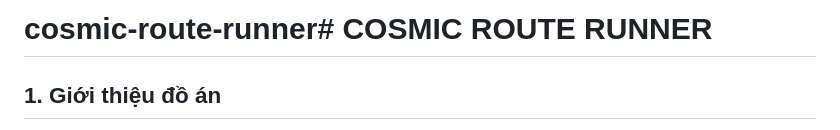
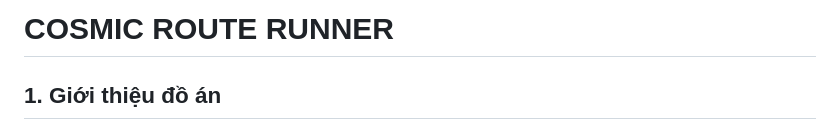
Before and after one commit to Nohenshin/cosmic-route-runner, a Markdown page: README.md, the part around the change. GitHub-like rendering.

```diff
--- a/README.md
+++ b/README.md
@@ -1,4 +1,4 @@
-# cosmic-route-runner# COSMIC ROUTE RUNNER
+# COSMIC ROUTE RUNNER
 
 ## 1. Giới thiệu đồ án
 
```
